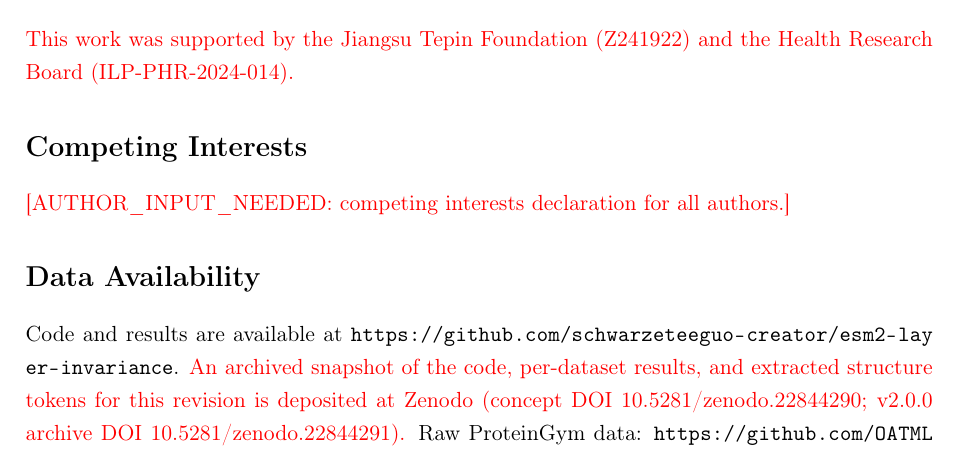
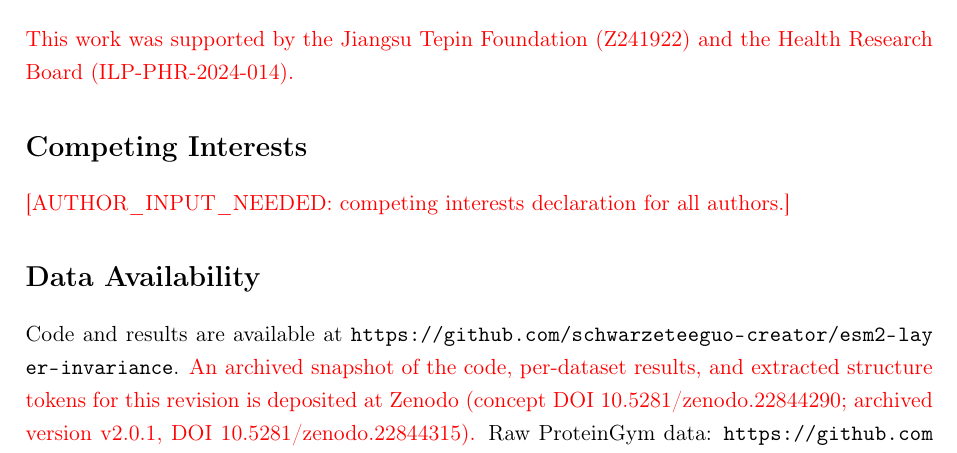
Before and after one commit to schwarzeteeguo-creator/esm2-layer-invariance, a LaTeX paper (manuscript/manuscript_revised_v2.tex): part of page 19 of 21, cut so that both start at the same text. Compiled offline with pdfLaTeX.

Commit message:
Cite archived version v2.0.1 (10.5281/zenodo.22844315) in Data Availability

```diff
--- a/manuscript/manuscript_revised_v2.tex
+++ b/manuscript/manuscript_revised_v2.tex
@@ -882,7 +882,7 @@ the Health Research Board (ILP-PHR-2024-014).}
 Code and results are available at \url{https://github.com/schwarzeteeguo-creator/esm2-layer-invariance}.
 \revised{An archived snapshot of the code, per-dataset results, and extracted
 structure tokens for this revision is deposited at Zenodo (concept DOI
-10.5281/zenodo.22844290; v2.0.0 archive DOI 10.5281/zenodo.22844291).}
+10.5281/zenodo.22844290; archived version v2.0.1, DOI 10.5281/zenodo.22844315).}
 Raw ProteinGym data: \url{https://github.com/OATML-Markslab/ProteinGym}.
 
 \newpage
```
Also changed, not shown: 1 other file.
